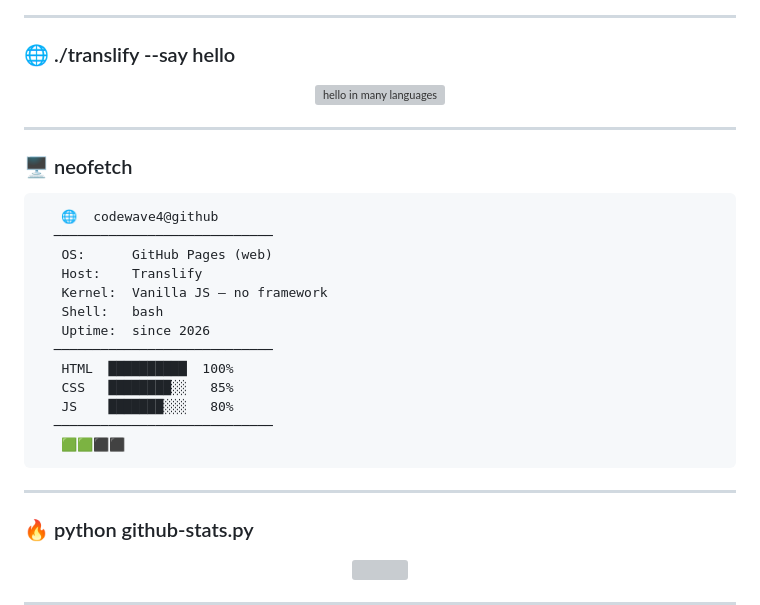
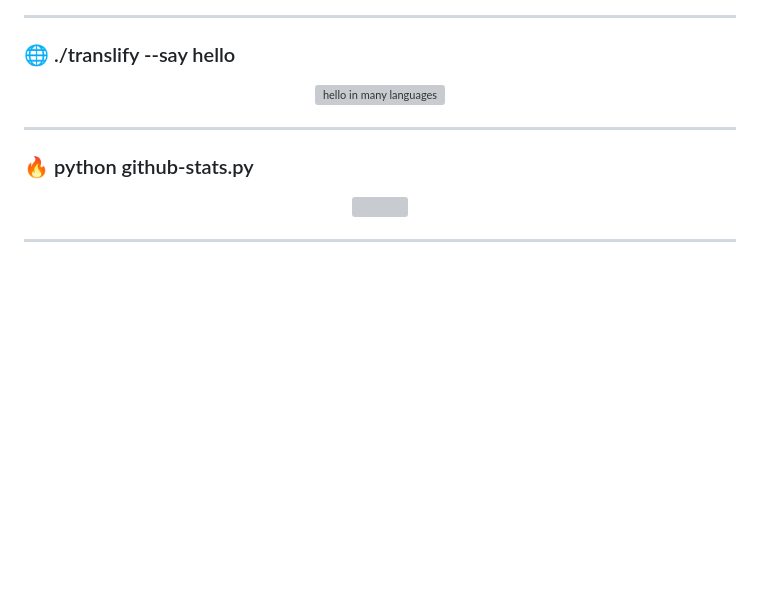
Before and after one commit to codewave4/codewave4, a Markdown page: README.md, the part around the change. Drawn GitHub-style; blank space fills up the shorter version; grey boxes are pictures that could not be loaded.

Commit message:
Remove neofetch section from README
Removed neofetch section from README.md.

````diff
--- a/README.md
+++ b/README.md
@@ -80,26 +80,6 @@
 
 ---
 
-### 🖥️ neofetch
-
-```text
-   🌐  codewave4@github
-  ────────────────────────────
-   OS:      GitHub Pages (web)
-   Host:    Translify
-   Kernel:  Vanilla JS — no framework
-   Shell:   bash
-   Uptime:  since 2026
-  ────────────────────────────
-   HTML  ██████████  100%
-   CSS   ████████░░   85%
-   JS    ███████░░░   80%
-  ────────────────────────────
-   🟩🟩⬛⬛
-```
-
----
-
 ### 🔥 python github-stats.py
 
 <p align="center">
````
